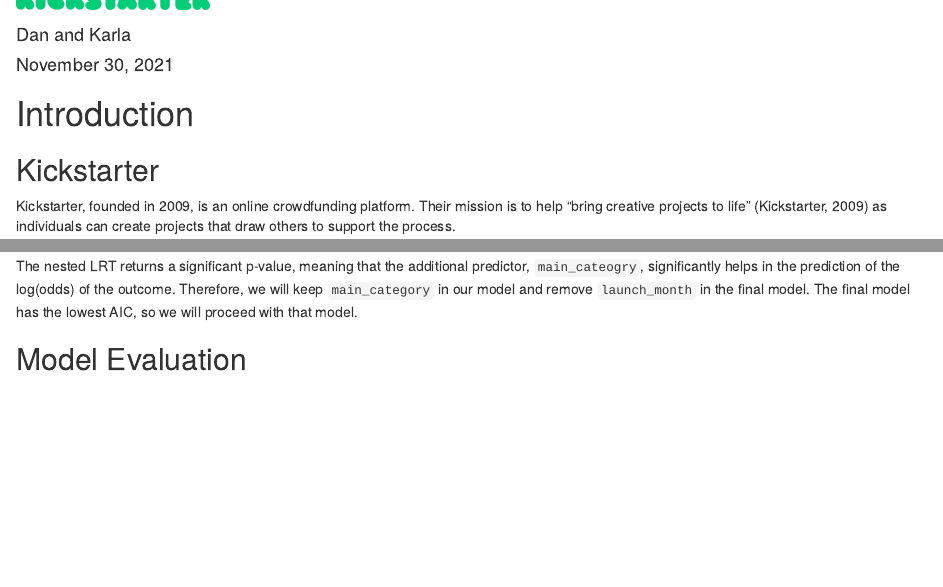
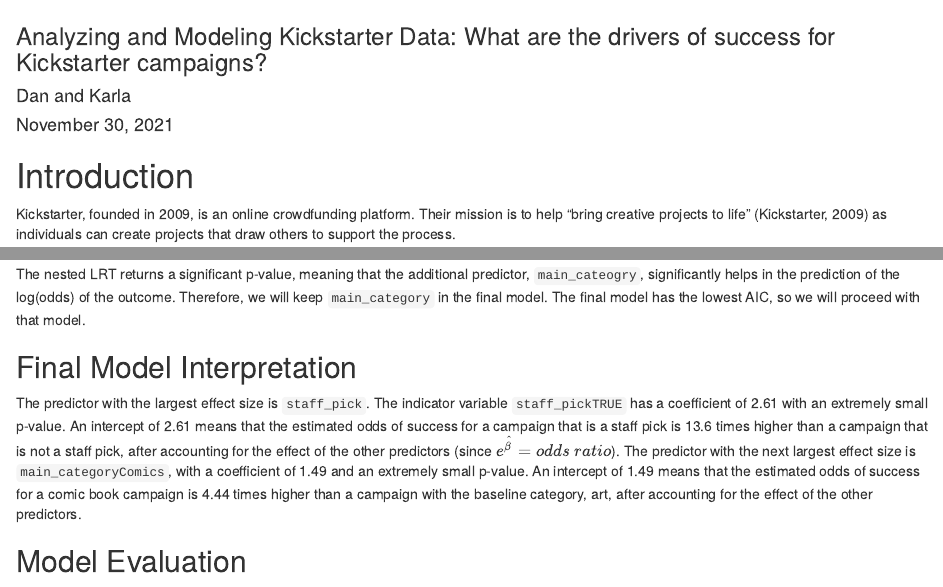
Before and after one commit to stat231-f21/blog_data-diggers, an R Markdown document (index.Rmd): the page in a window 1100 px wide, from 50 px down before the commit and from 60 px down after it, and a second part further down, joined at a grey line. Rendered offline with R 4.5, knitr and Pandoc, with nearby package versions; drawn as R Markdown's standard HTML page in place of the format the file asks for; some code elsewhere in the file could not run offline.

Commit message:
added subtitle

````diff
--- a/index.Rmd
+++ b/index.Rmd
@@ -1,6 +1,7 @@
 ---
 title: |
   [![kickstarter](kickstarter.jpg){width=2in}](https://www.kickstarter.com/?ref=nav)
+subtitle: "Analyzing and Modeling Kickstarter Data: What are the drivers of success for Kickstarter campaigns?"
 author: "Dan and Karla"
 date: "November 30, 2021"
 output:
@@ -38,8 +39,6 @@
 ```
 
 # Introduction
-
-## Kickstarter
 
 Kickstarter, founded in 2009, is an online crowdfunding platform. Their mission is to help "bring creative projects to life" (Kickstarter, 2009) as individuals can create projects that draw others to support the process.
 
@@ -527,8 +526,11 @@
 lrtest(mod.full, mod.small)
 ```
 
-The nested LRT returns a significant p-value, meaning that the additional predictor, `main_cateogry`, significantly helps in the prediction of the log(odds) of the outcome. Therefore, we will keep `main_category` in our model and remove `launch_month` in the final model. The final model has the lowest AIC, so we will proceed with that model.
+The nested LRT returns a significant p-value, meaning that the additional predictor, `main_cateogry`, significantly helps in the prediction of the log(odds) of the outcome. Therefore, we will keep `main_category` in the final model. The final model has the lowest AIC, so we will proceed with that model.
 
+## Final Model Interpretation
+
+The predictor with the largest effect size is `staff_pick`. The indicator variable `staff_pickTRUE` has a coefficient of 2.61 with an extremely small p-value. An intercept of 2.61 means that the estimated odds of success for a campaign that is a staff pick is 13.6 times higher than a campaign that is not a staff pick, after accounting for the effect of the other predictors (since $e^\hat\beta = odds\space ratio$). The predictor with the next largest effect size is `main_categoryComics`, with a coefficient of 1.49 and an extremely small p-value. An intercept of 1.49 means that the estimated odds of success for a comic book campaign is 4.44 times higher than a campaign with the baseline category, art, after accounting for the effect of the other predictors.
 
 ## Model Evaluation
 
````
